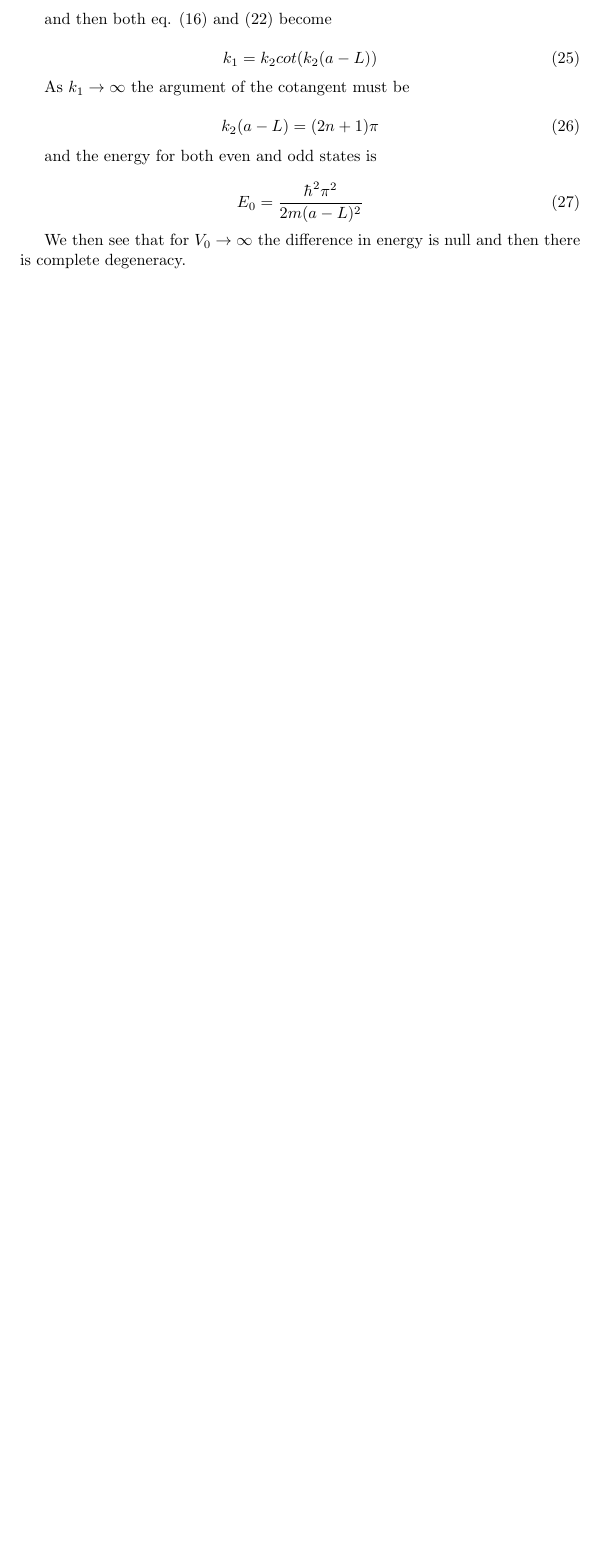
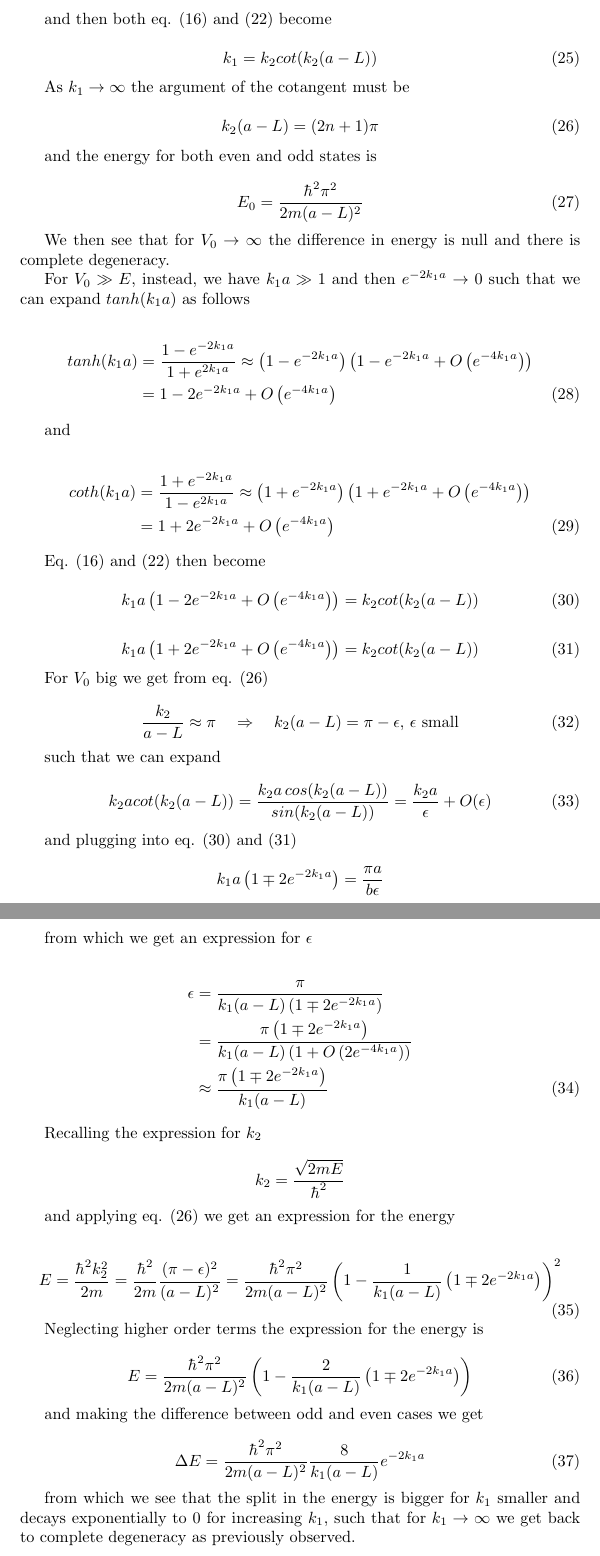
Before and after one commit to doubleslashG/qm-ex, a LaTeX document (solutions_I_set.tex): part of page 7 of 7 before the commit and two parts of pages 7 and 8 of 8 after it, the two joined at a grey line, cut so that both start at the same text, the shorter picture padded with empty space. Compiled offline with pdfLaTeX.

Commit message:
Completed subsection about deltaE.

```diff
--- a/solutions_I_set.tex
+++ b/solutions_I_set.tex
@@ -243,8 +244,84 @@ and the energy for both even and odd states is
 E_0 = \frac{\hbar^2 \pi^2}{2m(a-L)^2}
 \end{equation}
 
-We then see that for \( V_0 \rightarrow \infty \) the difference in energy is null and then there is complete degeneracy.
+We then see that for \( V_0 \rightarrow \infty \) the difference in energy is null and there is complete degeneracy.
 
+For \(V_0 \gg E \), instead, we have \(k_1a \gg 1\) and then \(e^{-2k_1a} \rightarrow 0\) such that we can expand \(tanh(k_1a)\) as follows
 
+\begin{align}
+tanh(k_1a) & = \frac{1-e^{-2k_1a}}{1+e^{2k_1a}} \approx \left(1-e^{-2k_1a}\right) \left(1-e^{-2k_1a} + O\left(e^{-4k_1a}\right) \right) \nonumber \\
+& = 1-2e^{-2k_1a} + O\left(e^{-4k_1a}\right)
+\end{align}
+
+and
+
+\begin{align}
+coth(k_1a) & = \frac{1+e^{-2k_1a}}{1-e^{2k_1a}} \approx \left(1+e^{-2k_1a}\right) \left(1+e^{-2k_1a} + O\left(e^{-4k_1a}\right) \right) \nonumber \\
+& = 1+2e^{-2k_1a} + O\left(e^{-4k_1a}\right)
+\end{align}
+
+Eq. \eqref{eq:trans_even} and \eqref{eq:trans_odd} then become
+
+\begin{equation}
+\label{eq:trans_approx_left_even}
+k_1a \left( 1-2e^{-2k_1a} + O\left(e^{-4k_1a}\right) \right) = k_2cot(k_2(a-L))
+\end{equation}
+
+\begin{equation}
+\label{eq:trans_approx_left_odd}
+k_1a \left( 1+2e^{-2k_1a} + O\left(e^{-4k_1a}\right) \right) = k_2cot(k_2(a-L))
+\end{equation}
+
+For \(V_0\) big we get from eq. \eqref{eq:k2_v0big}
+
+\begin{equation}
+\frac{k_2}{a-L} \approx \pi \quad \Rightarrow \quad k_2(a-L) = \pi - \epsilon, \, \epsilon \text{ small}
+\end{equation}
+
+such that we can expand
+
+\begin{equation}
+k_2a cot(k_2(a-L)) = \frac{k_2a \, cos(k_2(a-L))}{sin(k_2(a-L))} = \frac{k_2a}{\epsilon} + O(\epsilon)
+\end{equation}
+
+and plugging into eq. \eqref{eq:trans_approx_left_even} and \eqref{eq:trans_approx_left_odd}
+
+\begin{equation*}
+k_1a \left(1 \mp 2e^{-2k_1a} \right) = \frac{\pi a}{b \epsilon}
+\end{equation*}
+
+from which we get an expression for \(\epsilon\)
+
+\begin{align}
+\epsilon & = \frac{\pi}{k_1(a-L)\left(1 \mp 2e^{-2k_1a} \right)} \nonumber \\
+& = \frac{\pi \left(1 \mp 2e^{-2k_1a} \right)}{k_1(a-L)\left(1 + O\left(2e^{-4k_1a} \right) \right)} \nonumber \\
+& \approx \frac{\pi \left(1 \mp 2e^{-2k_1a} \right)}{k_1(a-L)}
+\end{align}
+
+Recalling the expression for \(k_2\)
+
+\begin{equation*}
+k_2 = \frac{\sqrt{2mE}}{\hbar^2}
+\end{equation*}
+
+and applying eq. \eqref{eq:k2_v0big} we get an expression for the energy
+
+\begin{equation}
+E = \frac{\hbar^2 k_2^2}{2m} = \frac{\hbar^2}{2m} \frac{(\pi - \epsilon)^2}{(a-L)^2} = \frac{\hbar^2 \pi^2}{2m(a-L)^2} \left(1 - \frac{1}{k_1(a-L)} \left( 1 \mp 2e^{-2k_1a} \right) \right)^2
+\end{equation}
+
+Neglecting higher order terms the expression for the energy is
+
+\begin{equation}
+E = \frac{\hbar^2 \pi^2}{2m(a-L)^2} \left(1 - \frac{2}{k_1(a-L)} \left( 1 \mp 2e^{-2k_1a} \right) \right)
+\end{equation}
+
+and making the difference between odd and even cases we get
+
+\begin{equation}
+\Delta E = \frac{\hbar^2 \pi^2}{2m(a-L)^2} \frac{8}{k_1(a-L)} e^{-2k_1a}
+\end{equation}
+
+from which we see that the split in the energy is bigger for \(k_1\) smaller and decays exponentially to \(0\) for increasing \(k_1\), such that for \(k_1 \rightarrow \infty\) we get back to complete degeneracy as previously observed.
 
 \end{document}
```
Also changed, not shown: solutions_I_set.tex (1 more changed lines).
